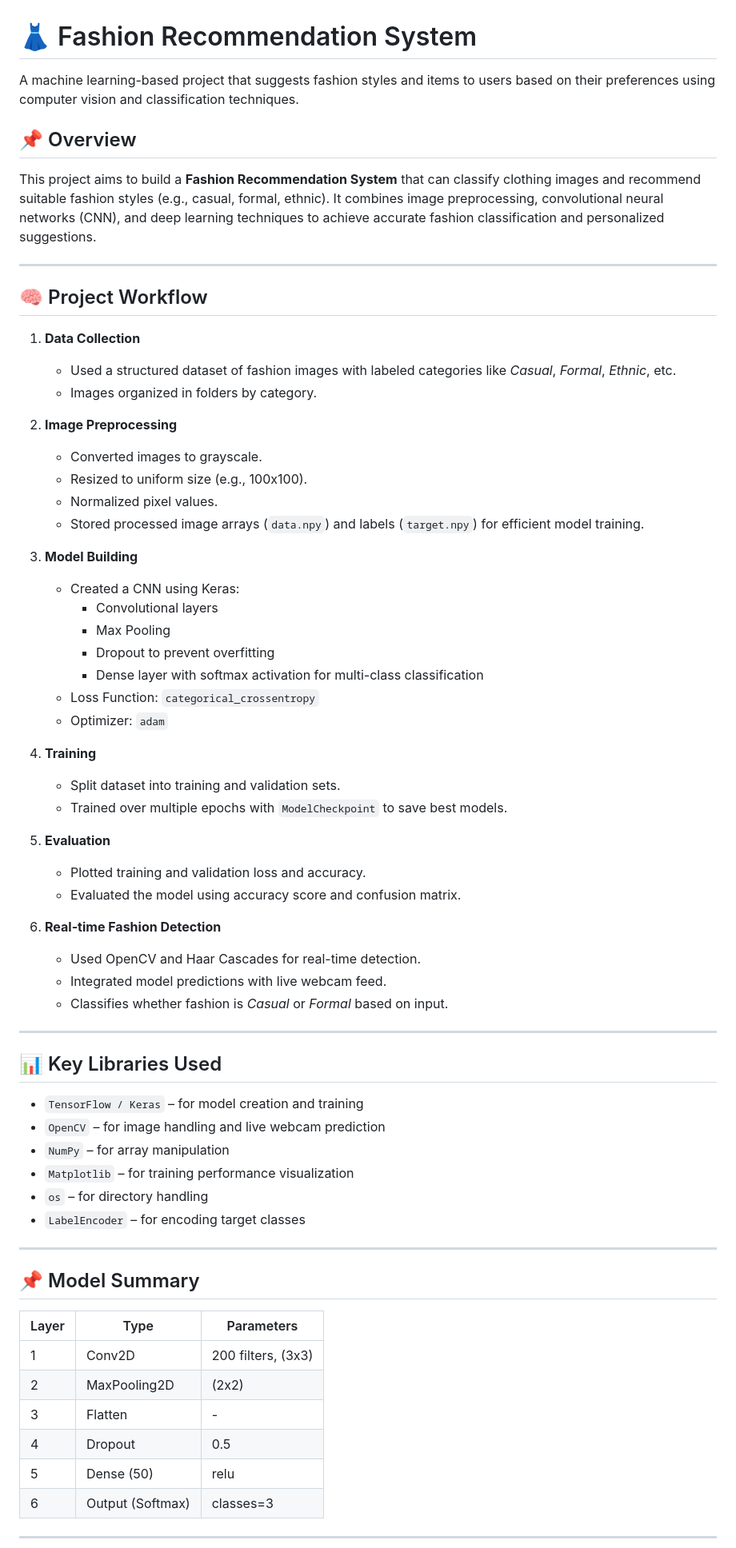
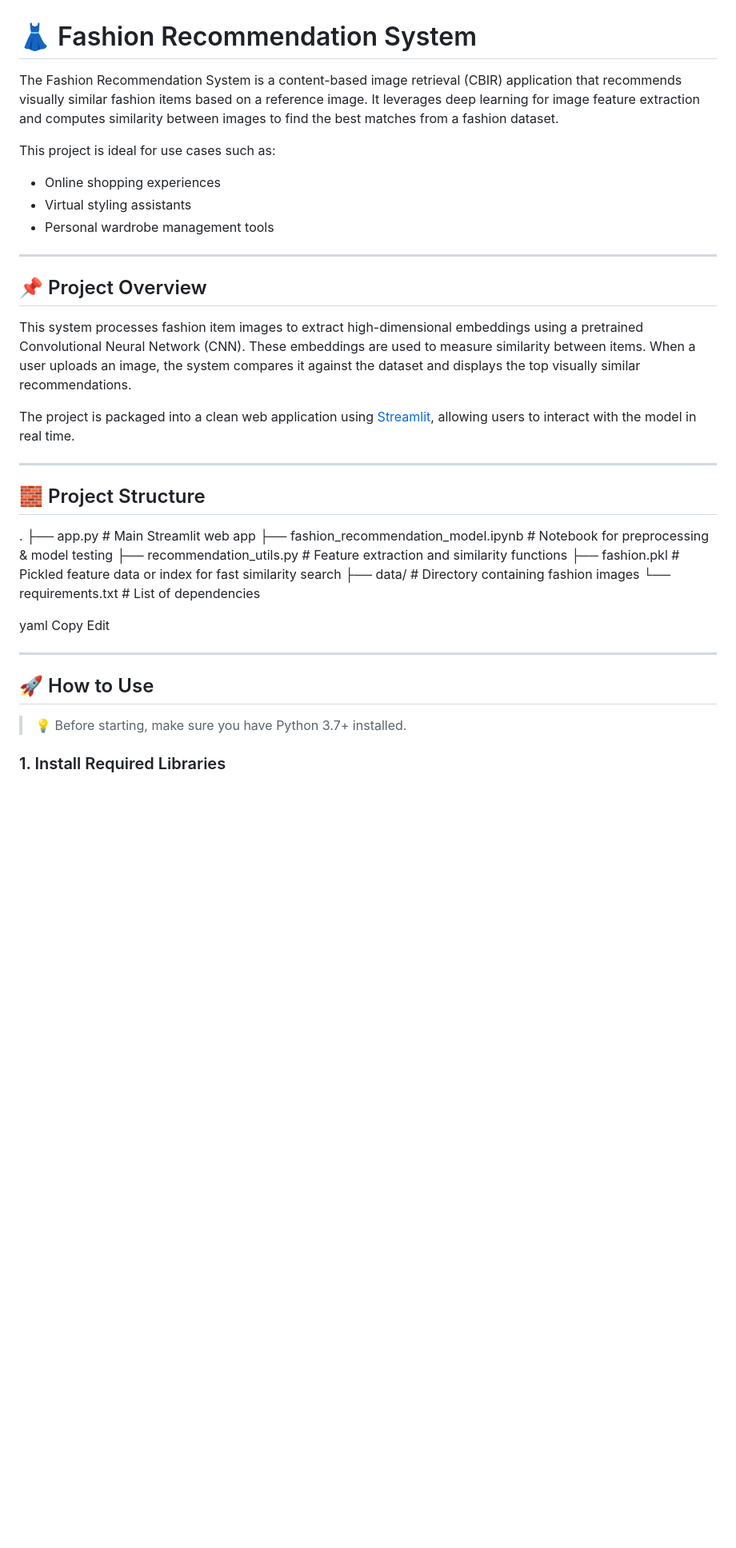
Before and after one commit to divinzz/ML-DL_projects, a Markdown page: Fashion Recommendation System/README.md, the part around one of its changes. Shown at 80% size. Rendered like a GitHub page; blank space fills up the shorter version.

```diff
--- a/Fashion Recommendation System/README.md
+++ b/Fashion Recommendation System/README.md
@@ -1,71 +1,41 @@
 # 👗 Fashion Recommendation System
 
-A machine learning-based project that suggests fashion styles and items to users based on their preferences using computer vision and classification techniques.
+The Fashion Recommendation System is a content-based image retrieval (CBIR) application that recommends visually similar fashion items based on a reference image. It leverages deep learning for image feature extraction and computes similarity between images to find the best matches from a fashion dataset.
 
-## 📌 Overview
-
-This project aims to build a **Fashion Recommendation System** that can classify clothing images and recommend suitable fashion styles (e.g., casual, formal, ethnic). It combines image preprocessing, convolutional neural networks (CNN), and deep learning techniques to achieve accurate fashion classification and personalized suggestions.
+This project is ideal for use cases such as:
+- Online shopping experiences
+- Virtual styling assistants
+- Personal wardrobe management tools
 
 ---
 
-## 🧠 Project Workflow
+## 📌 Project Overview
 
-1. **Data Collection**
-   - Used a structured dataset of fashion images with labeled categories like _Casual_, _Formal_, _Ethnic_, etc.
-   - Images organized in folders by category.
+This system processes fashion item images to extract high-dimensional embeddings using a pretrained Convolutional Neural Network (CNN). These embeddings are used to measure similarity between items. When a user uploads an image, the system compares it against the dataset and displays the top visually similar recommendations.
 
-2. **Image Preprocessing**
-   - Converted images to grayscale.
-   - Resized to uniform size (e.g., 100x100).
-   - Normalized pixel values.
-   - Stored processed image arrays (`data.npy`) and labels (`target.npy`) for efficient model training.
-
-3. **Model Building**
-   - Created a CNN using Keras:
-     - Convolutional layers
-     - Max Pooling
-     - Dropout to prevent overfitting
-     - Dense layer with softmax activation for multi-class classification
-   - Loss Function: `categorical_crossentropy`
-   - Optimizer: `adam`
-
-4. **Training**
-   - Split dataset into training and validation sets.
-   - Trained over multiple epochs with `ModelCheckpoint` to save best models.
-
-5. **Evaluation**
-   - Plotted training and validation loss and accuracy.
-   - Evaluated the model using accuracy score and confusion matrix.
-
-6. **Real-time Fashion Detection**
-   - Used OpenCV and Haar Cascades for real-time detection.
-   - Integrated model predictions with live webcam feed.
-   - Classifies whether fashion is _Casual_ or _Formal_ based on input.
+The project is packaged into a clean web application using [Streamlit](https://streamlit.io/), allowing users to interact with the model in real time.
 
 ---
 
+## 🧱 Project Structure
 
-## 📊 Key Libraries Used
+.
+├── app.py # Main Streamlit web app
+├── fashion_recommendation_model.ipynb # Notebook for preprocessing & model testing
+├── recommendation_utils.py # Feature extraction and similarity functions
+├── fashion.pkl # Pickled feature data or index for fast similarity search
+├── data/ # Directory containing fashion images
+└── requirements.txt # List of dependencies
 
-- `TensorFlow / Keras` – for model creation and training
-- `OpenCV` – for image handling and live webcam prediction
-- `NumPy` – for array manipulation
-- `Matplotlib` – for training performance visualization
-- `os` – for directory handling
-- `LabelEncoder` – for encoding target classes
+yaml
+Copy
+Edit
 
 ---
 
-## 📌 Model Summary
+## 🚀 How to Use
 
-| Layer | Type           | Parameters |
-|-------|----------------|------------|
-| 1     | Conv2D         | 200 filters, (3x3) |
-| 2     | MaxPooling2D   | (2x2)       |
-| 3     | Flatten        | -           |
-| 4     | Dropout        | 0.5         |
-| 5     | Dense (50)     | relu        |
-| 6     | Output (Softmax)| classes=3  |
+> 💡 Before starting, make sure you have Python 3.7+ installed.
 
----
+### 1. Install Required Libraries
 
```
Also changed, not shown: other parts of Fashion Recommendation System/README.md (+57 -10 lines).
